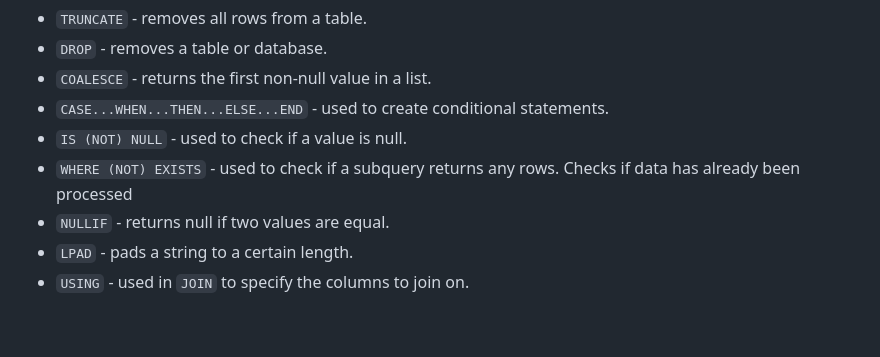
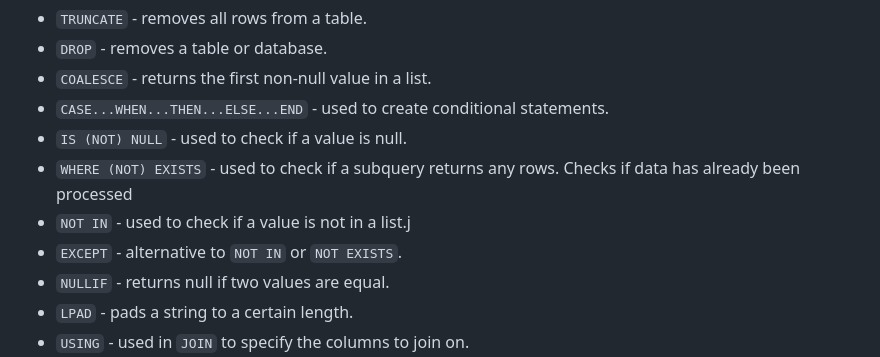
Before and after one commit to jpmorris/data_science_consultant_lessons, a Markdown page: lectures/010-sql/010-01-sql-primer.md, the part around the change. Drawn GitHub-style; blank space fills up the shorter version.

Commit message:
adding 'EXCEPT' to sql primer

```diff
--- a/lectures/010-sql/010-01-sql-primer.md
+++ b/lectures/010-sql/010-01-sql-primer.md
@@ -365,6 +365,8 @@ FROM test
 - `IS (NOT) NULL` - used to check if a value is null.
 - `WHERE (NOT) EXISTS` - used to check if a subquery returns any rows. Checks if data has already
   been processed
+- `NOT IN` - used to check if a value is not in a list.j
+- `EXCEPT` - alternative to `NOT IN` or `NOT EXISTS`.
 - `NULLIF` - returns null if two values are equal.
 - `LPAD` - pads a string to a certain length.
 - `USING` - used in `JOIN` to specify the columns to join on.
```
